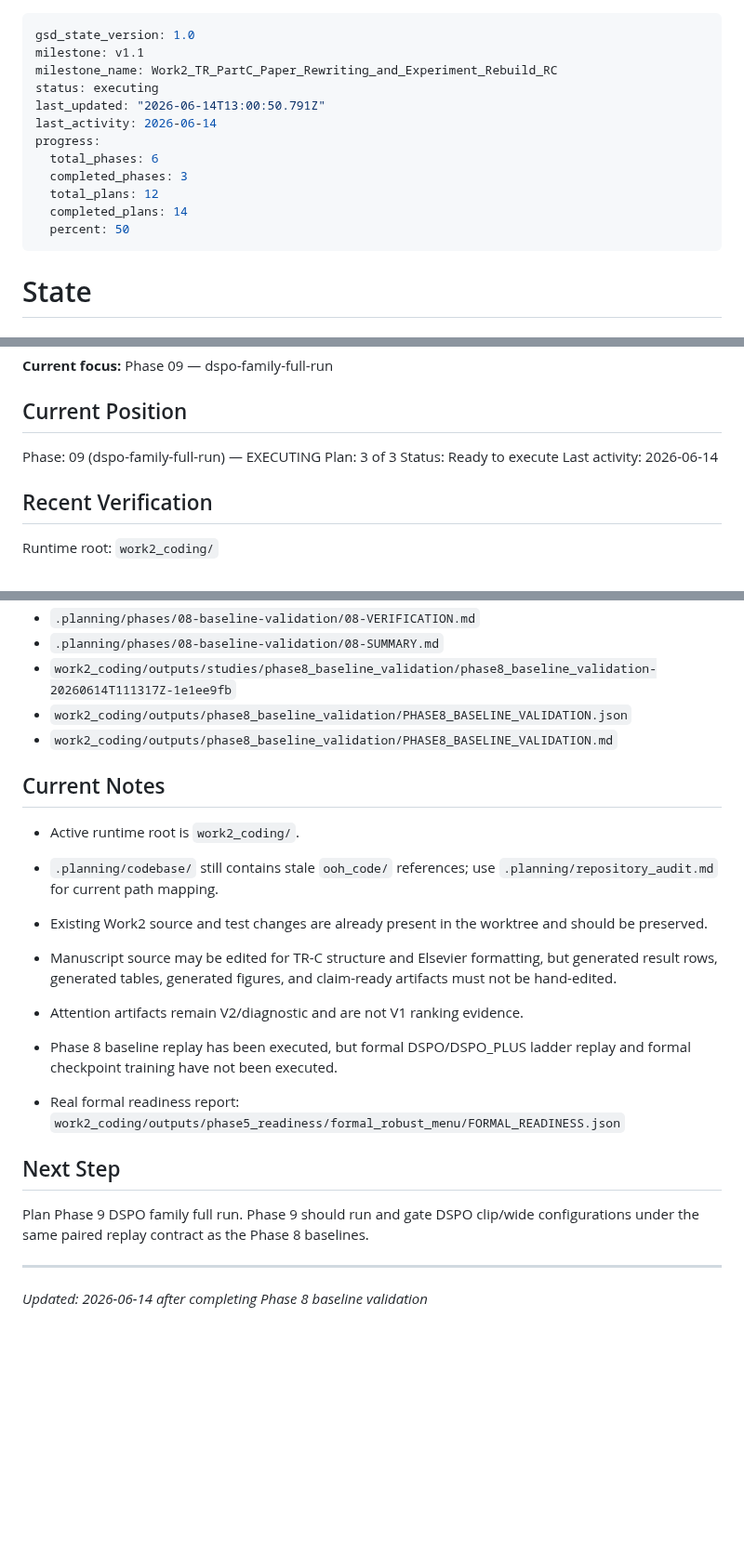
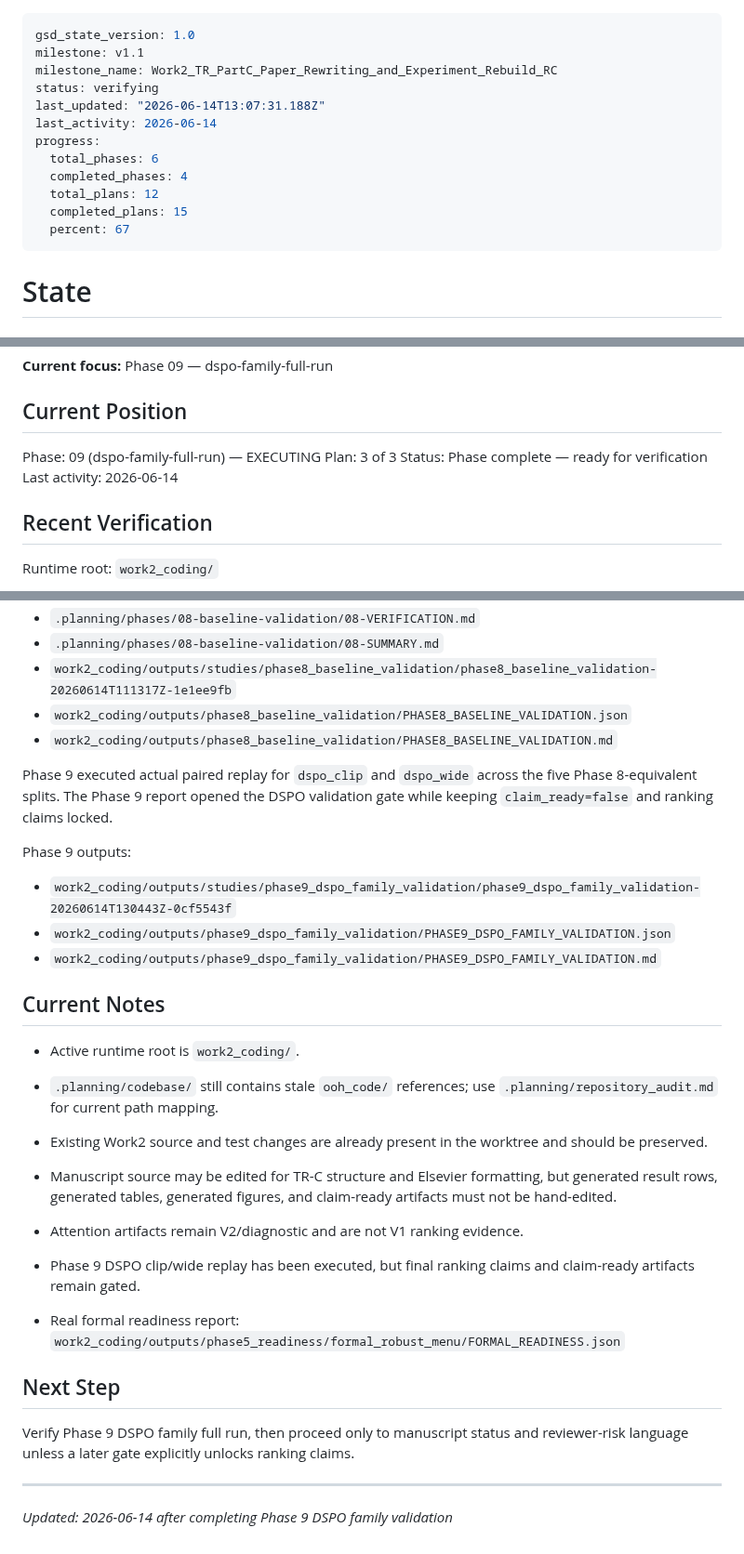
Before and after one commit to ajandxx-cloud/work2_menu, a Markdown page: .planning/STATE.md, 3 parts joined by grey strips. Shown at 93% size. Rendered like a GitHub page; blank space fills up the shorter version.

Commit message:
docs(09-03): complete dspo family execution plan
- record Phase 9 paired replay run and validation report outputs

- update state and roadmap for Phase 9 completion

```diff
--- a/.planning/STATE.md
+++ b/.planning/STATE.md
@@ -2,15 +2,15 @@
 gsd_state_version: 1.0
 milestone: v1.1
 milestone_name: Work2_TR_PartC_Paper_Rewriting_and_Experiment_Rebuild_RC
-status: executing
-last_updated: "2026-06-14T13:00:50.791Z"
+status: verifying
+last_updated: "2026-06-14T13:07:31.188Z"
 last_activity: 2026-06-14
 progress:
   total_phases: 6
-  completed_phases: 3
+  completed_phases: 4
   total_plans: 12
-  completed_plans: 14
-  percent: 50
+  completed_plans: 15
+  percent: 67
 ---
 
 # State
@@ -29,7 +29,7 @@ coherent, and gated before empirical superiority claims are made.
 
 Phase: 09 (dspo-family-full-run) — EXECUTING
 Plan: 3 of 3
-Status: Ready to execute
+Status: Phase complete — ready for verification
 Last activity: 2026-06-14
 
 ## Recent Verification
@@ -123,6 +123,16 @@ Phase 8 outputs:
 - `work2_coding/outputs/phase8_baseline_validation/PHASE8_BASELINE_VALIDATION.json`
 - `work2_coding/outputs/phase8_baseline_validation/PHASE8_BASELINE_VALIDATION.md`
 
+Phase 9 executed actual paired replay for `dspo_clip` and `dspo_wide` across
+the five Phase 8-equivalent splits. The Phase 9 report opened the DSPO
+validation gate while keeping `claim_ready=false` and ranking claims locked.
+
+Phase 9 outputs:
+
+- `work2_coding/outputs/studies/phase9_dspo_family_validation/phase9_dspo_family_validation-20260614T130443Z-0cf5543f`
+- `work2_coding/outputs/phase9_dspo_family_validation/PHASE9_DSPO_FAMILY_VALIDATION.json`
+- `work2_coding/outputs/phase9_dspo_family_validation/PHASE9_DSPO_FAMILY_VALIDATION.md`
+
 ## Current Notes
 
 - Active runtime root is `work2_coding/`.
@@ -137,16 +147,17 @@ Phase 8 outputs:
   claim-ready artifacts must not be hand-edited.
 
 - Attention artifacts remain V2/diagnostic and are not V1 ranking evidence.
-- Phase 8 baseline replay has been executed, but formal DSPO/DSPO_PLUS ladder
-  replay and formal checkpoint training have not been executed.
+- Phase 9 DSPO clip/wide replay has been executed, but final ranking claims
+  and claim-ready artifacts remain gated.
 
 - Real formal readiness report:
   `work2_coding/outputs/phase5_readiness/formal_robust_menu/FORMAL_READINESS.json`
 
 ## Next Step
 
-Plan Phase 9 DSPO family full run. Phase 9 should run and gate DSPO clip/wide
-configurations under the same paired replay contract as the Phase 8 baselines.
+Verify Phase 9 DSPO family full run, then proceed only to manuscript status
+and reviewer-risk language unless a later gate explicitly unlocks ranking
+claims.
 
 ---
-*Updated: 2026-06-14 after completing Phase 8 baseline validation*
+*Updated: 2026-06-14 after completing Phase 9 DSPO family validation*
```
Also changed, not shown: .planning/ROADMAP.md (+7 -1 lines), 1 other file.
